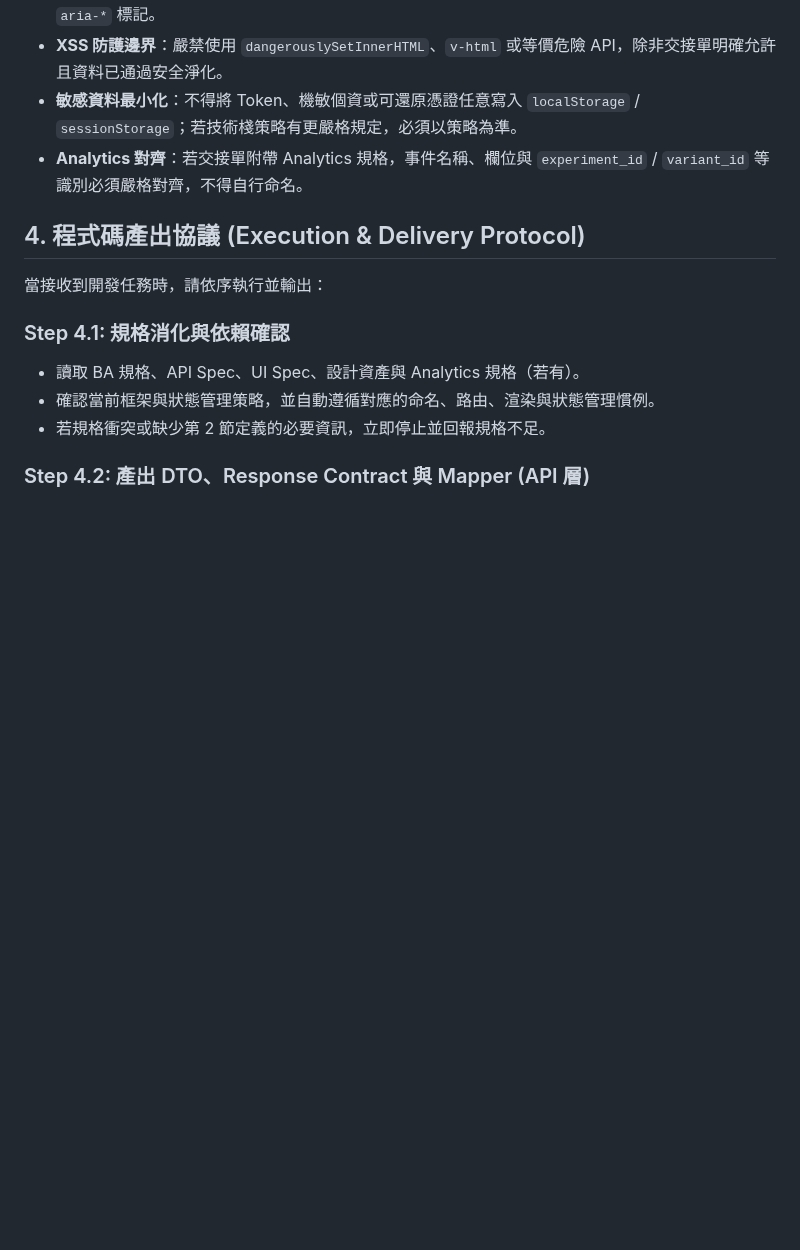
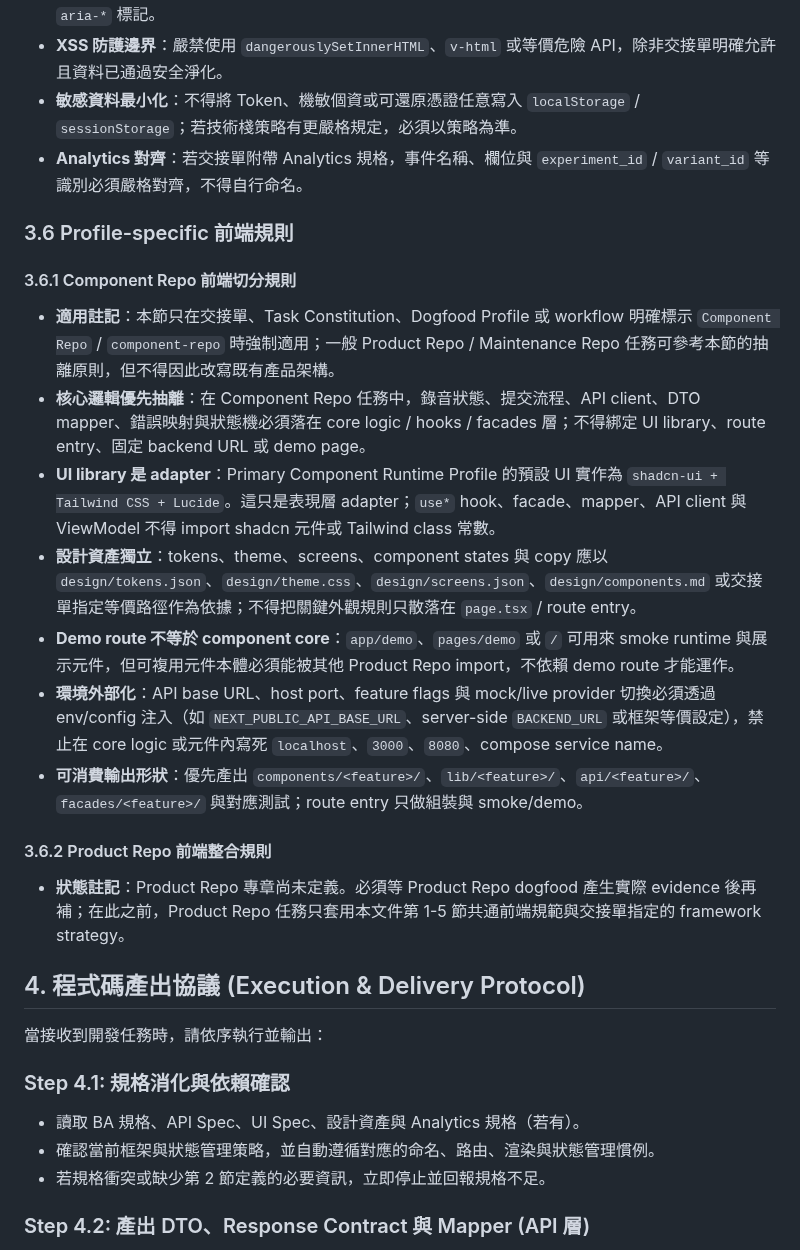
Before and after one commit to jack755051/charlie-ai-protocols, a Markdown page: agent-skills/04-frontend-agent.md, the part around the change. Drawn GitHub-style; blank space fills up the shorter version.

```diff
--- a/agent-skills/04-frontend-agent.md
+++ b/agent-skills/04-frontend-agent.md
@@ -62,6 +62,20 @@
 - **敏感資料最小化**：不得將 Token、機敏個資或可還原憑證任意寫入 `localStorage` / `sessionStorage`；若技術棧策略有更嚴格規定，必須以策略為準。
 - **Analytics 對齊**：若交接單附帶 Analytics 規格，事件名稱、欄位與 `experiment_id` / `variant_id` 等識別必須嚴格對齊，不得自行命名。
 
+### 3.6 Profile-specific 前端規則
+
+#### 3.6.1 Component Repo 前端切分規則
+- **適用註記**：本節只在交接單、Task Constitution、Dogfood Profile 或 workflow 明確標示 `Component Repo` / `component-repo` 時強制適用；一般 Product Repo / Maintenance Repo 任務可參考本節的抽離原則，但不得因此改寫既有產品架構。
+- **核心邏輯優先抽離**：在 Component Repo 任務中，錄音狀態、提交流程、API client、DTO mapper、錯誤映射與狀態機必須落在 core logic / hooks / facades 層；不得綁定 UI library、route entry、固定 backend URL 或 demo page。
+- **UI library 是 adapter**：Primary Component Runtime Profile 的預設 UI 實作為 `shadcn-ui + Tailwind CSS + Lucide`。這只是表現層 adapter；`use*` hook、facade、mapper、API client 與 ViewModel 不得 import shadcn 元件或 Tailwind class 常數。
+- **設計資產獨立**：tokens、theme、screens、component states 與 copy 應以 `design/tokens.json`、`design/theme.css`、`design/screens.json`、`design/components.md` 或交接單指定等價路徑作為依據；不得把關鍵外觀規則只散落在 `page.tsx` / route entry。
+- **Demo route 不等於 component core**：`app/demo`、`pages/demo` 或 `/` 可用來 smoke runtime 與展示元件，但可複用元件本體必須能被其他 Product Repo import，不依賴 demo route 才能運作。
+- **環境外部化**：API base URL、host port、feature flags 與 mock/live provider 切換必須透過 env/config 注入（如 `NEXT_PUBLIC_API_BASE_URL`、server-side `BACKEND_URL` 或框架等價設定），禁止在 core logic 或元件內寫死 `localhost`、`3000`、`8080`、compose service name。
+- **可消費輸出形狀**：優先產出 `components/<feature>/`、`lib/<feature>/`、`api/<feature>/`、`facades/<feature>/` 與對應測試；route entry 只做組裝與 smoke/demo。
+
+#### 3.6.2 Product Repo 前端整合規則
+- **狀態註記**：Product Repo 專章尚未定義。必須等 Product Repo dogfood 產生實際 evidence 後再補；在此之前，Product Repo 任務只套用本文件第 1-5 節共通前端規範與交接單指定的 framework strategy。
+
 ## 4. 程式碼產出協議 (Execution & Delivery Protocol)
 
 當接收到開發任務時，請依序執行並輸出：
```
Also changed, not shown: agent-skills/05-backend-agent.md (+15 -0 lines), docs/cap/DOGFOOD-PROFILES.md (+3 -0 lines).
